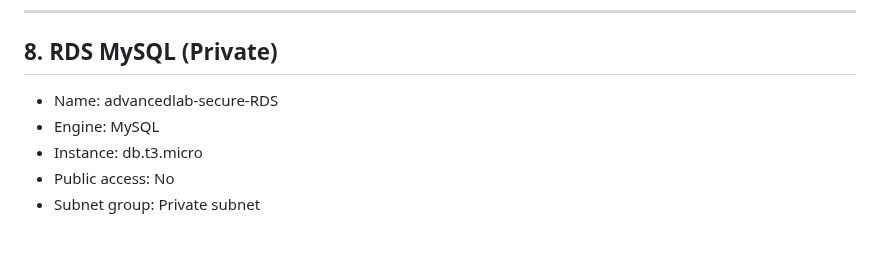
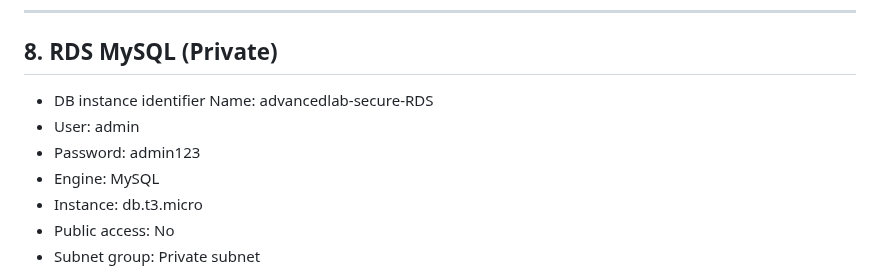
Before and after one commit to awsrmmustansarjavaid/aws-research-study, a Markdown page: AWS-Labs-AWS-Labs-Guide/advanced_aws_enterprise_hands_on_lab_vpc_tgw_storage_automation_monitoring/advanced_aws_enterprise_hands_on_lab_vpc_tgw_storage_automation_monitoring.md, the part around the change. Drawn GitHub-style; blank space fills up the shorter version.

```diff
--- a/AWS-Labs-AWS-Labs-Guide/advanced_aws_enterprise_hands_on_lab_vpc_tgw_storage_automation_monitoring/advanced_aws_enterprise_hands_on_lab_vpc_tgw_storage_automation_monitoring.md
+++ b/AWS-Labs-AWS-Labs-Guide/advanced_aws_enterprise_hands_on_lab_vpc_tgw_storage_automation_monitoring/advanced_aws_enterprise_hands_on_lab_vpc_tgw_storage_automation_monitoring.md
@@ -112,7 +112,9 @@ Enable auto‑assign public IP **only** on the public subnet.
 ---
 
 ## 8. RDS MySQL (Private)
-- Name: advancedlab-secure-RDS
+- DB instance identifier Name: advancedlab-secure-RDS
+- User: admin
+- Password: admin123
 - Engine: MySQL
 - Instance: db.t3.micro
 - Public access: No
```
